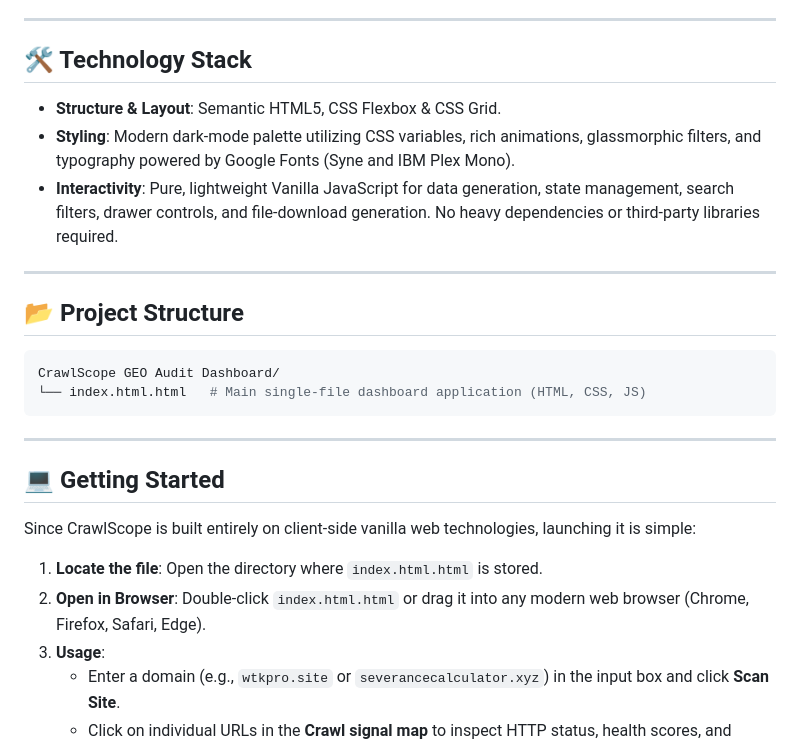
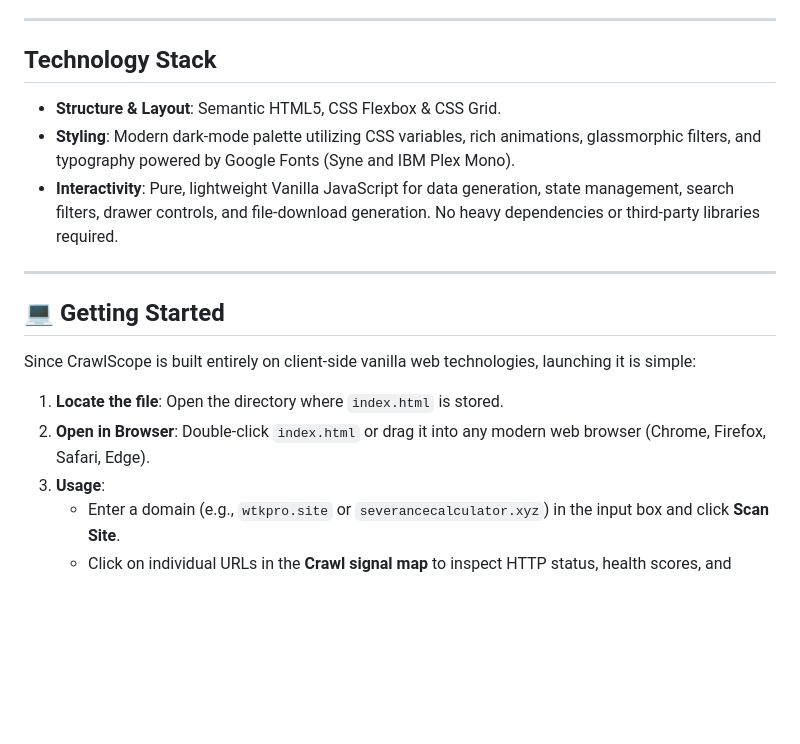
Before and after one commit to qurnahub-code/geo_crawl_audit_dashboard, a Markdown page: README.md, the part around one of its changes. Rendered like a GitHub page; blank space fills up the shorter version.

Commit message:
Fix file name and enhance README sections
Updated README to correct file name and improve formatting.

````diff
--- a/README.md
+++ b/README.md
@@ -23,7 +23,7 @@ Created by **Abu Sufyan** — Next.js & Technical SEO Developer.
 
 ---
 
-## 🛠️ Technology Stack
+## Technology Stack
 
 - **Structure & Layout**: Semantic HTML5, CSS Flexbox & CSS Grid.
 - **Styling**: Modern dark-mode palette utilizing CSS variables, rich animations, glassmorphic filters, and typography powered by Google Fonts (Syne and IBM Plex Mono).
@@ -31,21 +31,12 @@ Created by **Abu Sufyan** — Next.js & Technical SEO Developer.
 
 ---
 
-## 📂 Project Structure
-
-```bash
-CrawlScope GEO Audit Dashboard/
-└── index.html.html   # Main single-file dashboard application (HTML, CSS, JS)
-```
-
----
-
 ## 💻 Getting Started
 
 Since CrawlScope is built entirely on client-side vanilla web technologies, launching it is simple:
 
-1. **Locate the file**: Open the directory where `index.html.html` is stored.
-2. **Open in Browser**: Double-click `index.html.html` or drag it into any modern web browser (Chrome, Firefox, Safari, Edge).
+1. **Locate the file**: Open the directory where `index.html` is stored.
+2. **Open in Browser**: Double-click `index.html` or drag it into any modern web browser (Chrome, Firefox, Safari, Edge).
 3. **Usage**:
    - Enter a domain (e.g., `wtkpro.site` or `severancecalculator.xyz`) in the input box and click **Scan Site**.
    - Click on individual URLs in the **Crawl signal map** to inspect HTTP status, health scores, and recommended actions.
````
Also changed, not shown: other parts of README.md (+1 -1 lines).
